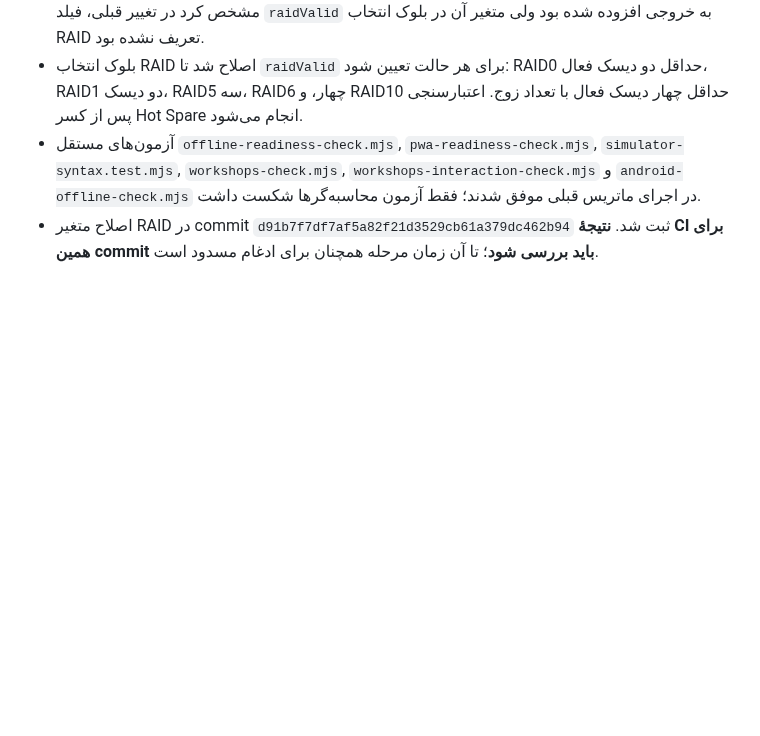
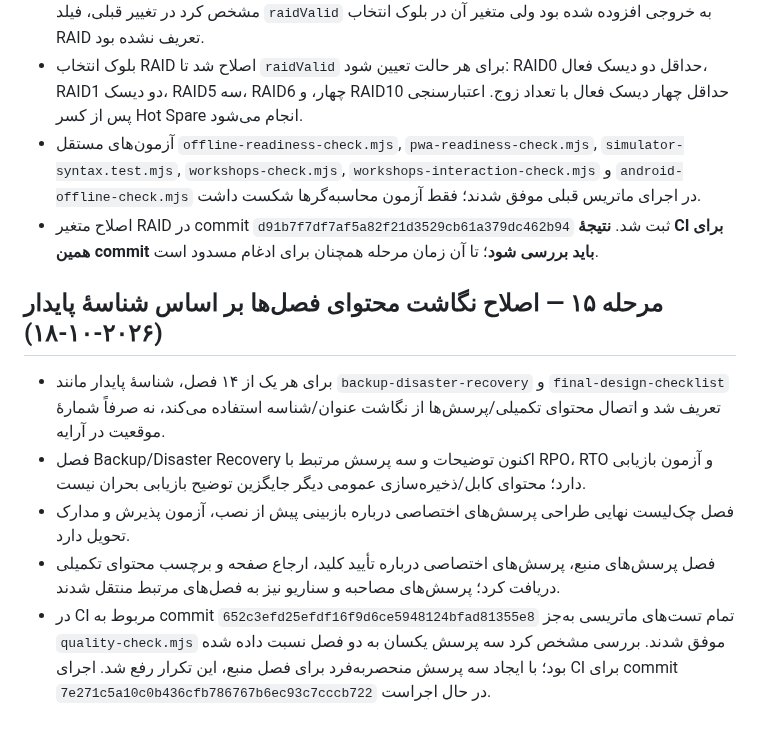
Before and after one commit to nimah69/CCTV-Network-Academy, a Markdown page: docs/AUDIT-AND-REMEDIATION-PLAN.md, the part around the change. Rendered like a GitHub page; blank space fills up the shorter version.

Commit message:
docs(audit): record chapter mapping and source quiz corrections

```diff
--- a/docs/AUDIT-AND-REMEDIATION-PLAN.md
+++ b/docs/AUDIT-AND-REMEDIATION-PLAN.md
@@ -620,3 +620,12 @@
 - بلوک انتخاب RAID اصلاح شد تا `raidValid` برای هر حالت تعیین شود: RAID0 حداقل دو دیسک فعال، RAID1 دو دیسک، RAID5 سه، RAID6 چهار، و RAID10 حداقل چهار دیسک فعال با تعداد زوج. اعتبارسنجی پس از کسر Hot Spare انجام می‌شود.
 - آزمون‌های مستقل `offline-readiness-check.mjs`, `pwa-readiness-check.mjs`, `simulator-syntax.test.mjs`, `workshops-check.mjs`, `workshops-interaction-check.mjs` و `android-offline-check.mjs` در اجرای ماتریس قبلی موفق شدند؛ فقط آزمون محاسبه‌گرها شکست داشت.
 - اصلاح متغیر RAID در commit `d91b7f7df7af5a82f21d3529cb61a379dc462b94` ثبت شد. **نتیجهٔ CI برای همین commit باید بررسی شود**؛ تا آن زمان مرحله همچنان برای ادغام مسدود است.
+
+
+## مرحله ۱۵ — اصلاح نگاشت محتوای فصل‌ها بر اساس شناسهٔ پایدار (۲۰۲۶-۱۰-۱۸)
+
+- برای هر یک از ۱۴ فصل، شناسهٔ پایدار مانند `backup-disaster-recovery` و `final-design-checklist` تعریف شد و اتصال محتوای تکمیلی/پرسش‌ها از نگاشت عنوان/شناسه استفاده می‌کند، نه صرفاً شمارهٔ موقعیت در آرایه.
+- فصل Backup/Disaster Recovery اکنون توضیحات و سه پرسش مرتبط با RPO، RTO و آزمون بازیابی دارد؛ محتوای کابل/ذخیره‌سازی عمومی دیگر جایگزین توضیح بازیابی بحران نیست.
+- فصل چک‌لیست نهایی طراحی پرسش‌های اختصاصی درباره بازبینی پیش از نصب، آزمون پذیرش و مدارک تحویل دارد.
+- فصل پرسش‌های منبع، پرسش‌های اختصاصی درباره تأیید کلید، ارجاع صفحه و برچسب محتوای تکمیلی دریافت کرد؛ پرسش‌های مصاحبه و سناریو نیز به فصل‌های مرتبط منتقل شدند.
+- در CI مربوط به commit `652c3efd25efdf16f9d6ce5948124bfad81355e8` تمام تست‌های ماتریسی به‌جز `quality-check.mjs` موفق شدند. بررسی مشخص کرد سه پرسش یکسان به دو فصل نسبت داده شده بود؛ با ایجاد سه پرسش منحصربه‌فرد برای فصل منبع، این تکرار رفع شد. اجرای CI برای commit `7e271c5a10c0b436cfb786767b6ec93c7cccb722` در حال اجراست.
```
